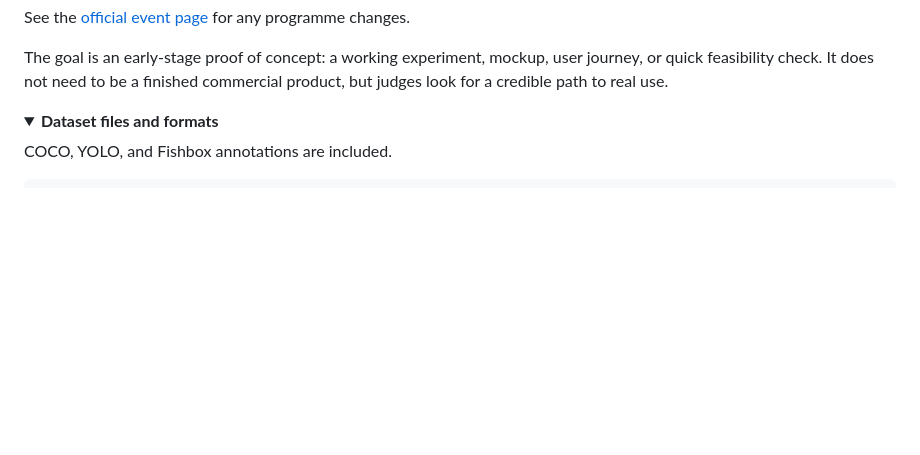
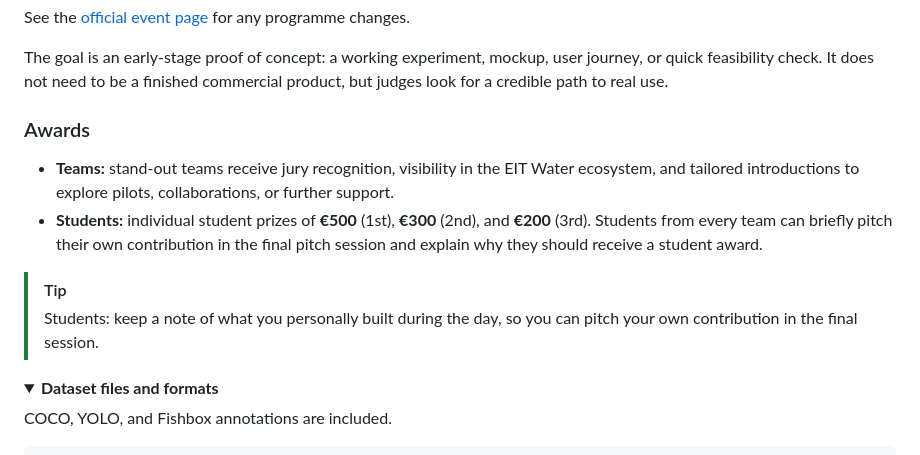
Before and after one commit to jtuhtan/taltech-fish-debris-hackathon, a Markdown page: README.md, the part around the change. GitHub-like rendering; folded sections open; blank space fills up the shorter version.

Commit message:
Add team and student award info to the README
Co-Authored-By: Claude Opus 5.5 <noreply@anthropic.com>

```diff
--- a/README.md
+++ b/README.md
@@ -219,6 +219,20 @@ The goal is an early-stage proof of concept: a working experiment, mockup,
 user journey, or quick feasibility check. It does not need to be a finished
 commercial product, but judges look for a credible path to real use.
 
+### Awards
+
+- **Teams:** stand-out teams receive jury recognition, visibility in the EIT
+  Water ecosystem, and tailored introductions to explore pilots,
+  collaborations, or further support.
+- **Students:** individual student prizes of **€500** (1st), **€300** (2nd),
+  and **€200** (3rd). Students from every team can briefly pitch their own
+  contribution in the final pitch session and explain why they should receive
+  a student award.
+
+> [!TIP]
+> Students: keep a note of what you personally built during the day, so you
+> can pitch your own contribution in the final session.
+
 <details>
 <summary><strong>Dataset files and formats</strong></summary>
 
```
